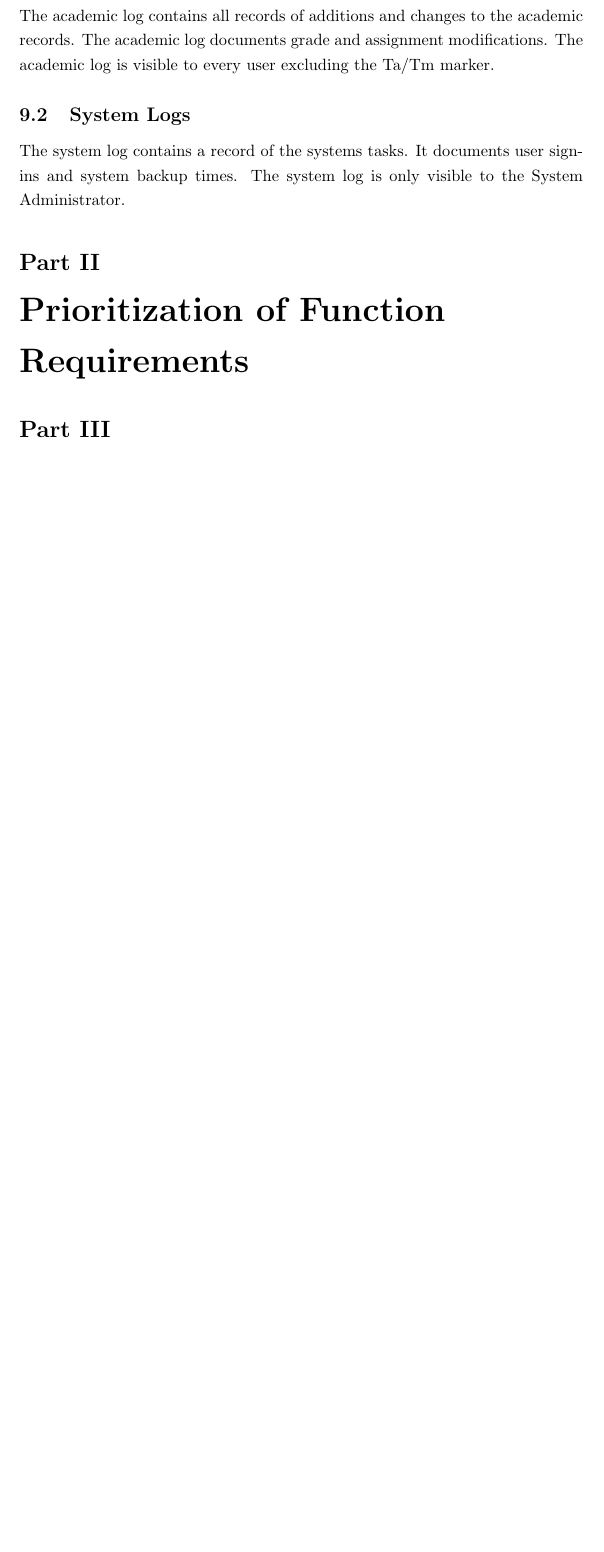
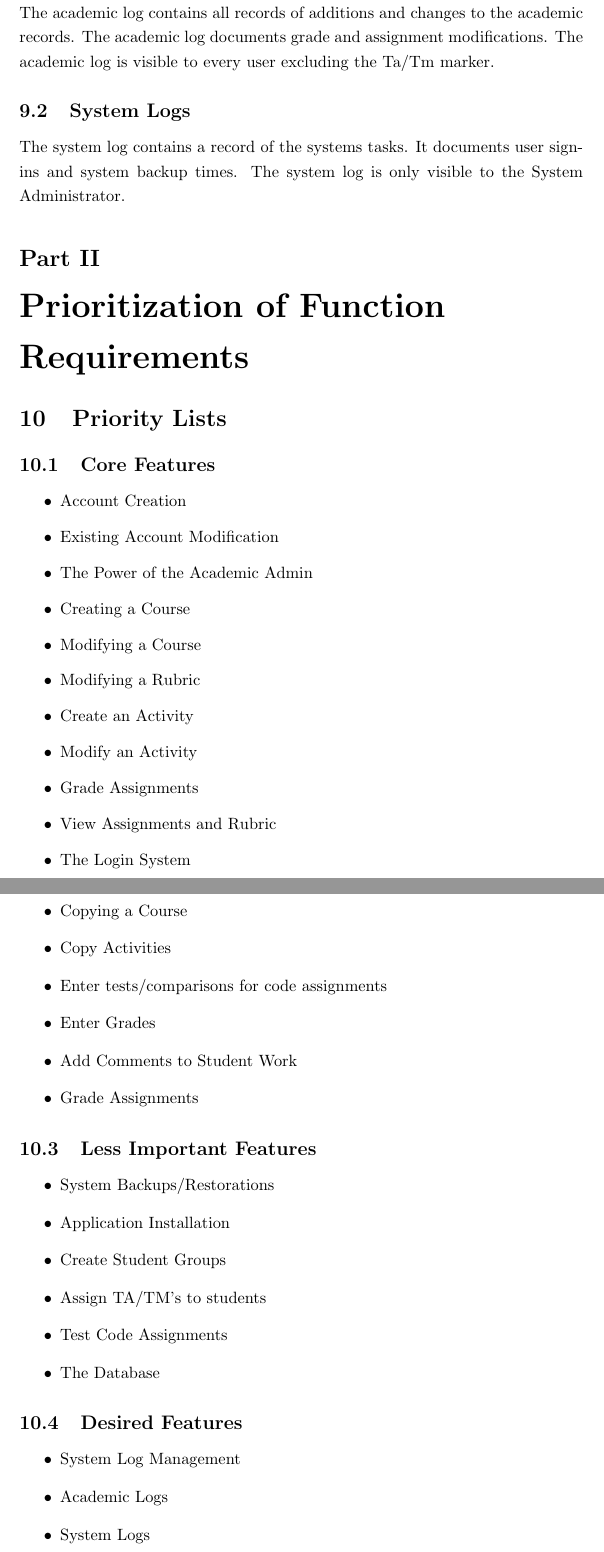
Before and after one commit to Donnervoegel/java, a LaTeX document (docs/projectSpecs.tex): part of page 13 of 20 before the commit and two parts of pages 13 and 14 of 21 after it, the two joined at a grey line, cut so that both start at the same text, the shorter picture padded with empty space. Compiled offline with pdfLaTeX.

Commit message:
Cherry-picked Stephen's changes - closes #22
- Had to resolve some conflicts manually

```diff
--- a/docs/projectSpecs.tex
+++ b/docs/projectSpecs.tex
@@ -202,6 +202,48 @@ and system backup times. The system log is only visible to the System Administra
 
 % --------------------------------------------
 \part{Prioritization of Function Requirements}
+\section{Priority Lists}
+\subsection{Core Features}
+\begin{itemize}
+  \item Account Creation
+  \item Existing Account Modification
+  \item The Power of the Academic Admin
+  \item Creating a Course
+  \item Modifying a Course
+  \item Modifying a Rubric
+  \item Create an Activity
+  \item Modify an Activity
+  \item Grade Assignments
+  \item View Assignments and Rubric
+  \item The Login System
+\end{itemize}
+
+\subsection{Most Important Features}
+\begin{itemize}
+  \item Copying a Course
+  \item Copy Activities
+  \item Enter tests/comparisons for code assignments
+  \item Enter Grades
+  \item Add Comments to Student Work
+  \item Grade Assignments
+\end{itemize}
+
+\subsection{Less Important Features}
+\begin{itemize}
+  \item System Backups/Restorations
+  \item Application Installation
+  \item Create Student Groups
+  \item Assign TA/TM's to students
+  \item Test Code Assignments
+  \item The Database
+\end{itemize}
+
+\subsection{Desired Features}
+\begin{itemize}
+  \item System Log Management
+  \item Academic Logs
+  \item System Logs
+\end{itemize}
 
 % --------------------------------
 \part{Non-functional Requirements}
```
